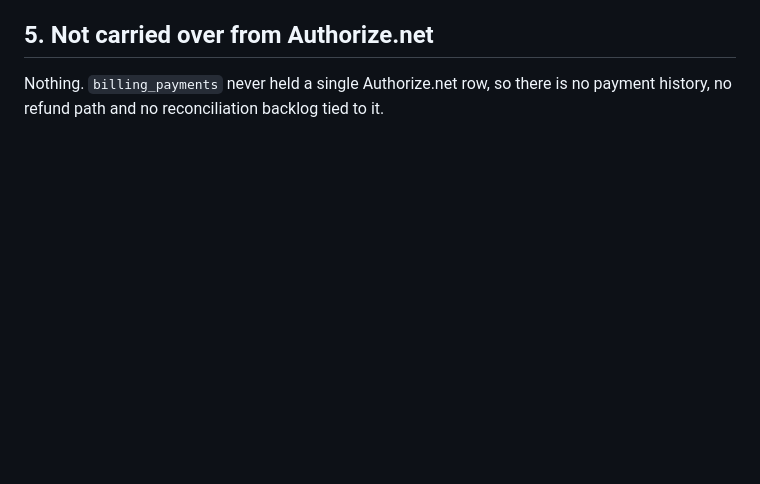
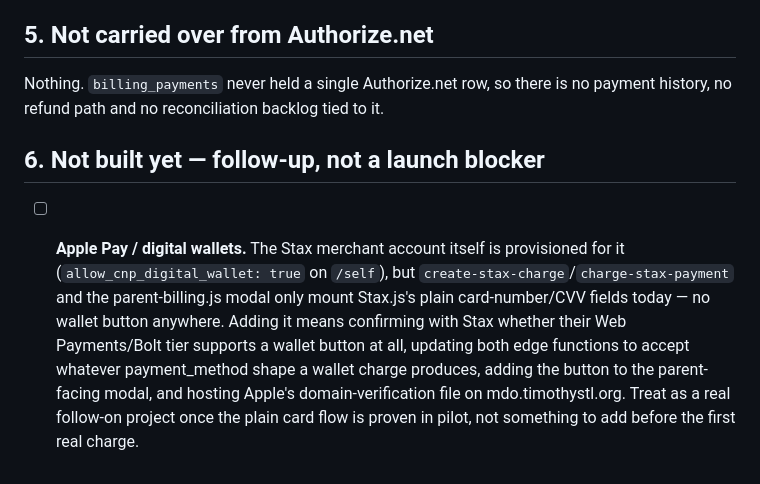
Before and after one commit to timothystl/childcare-portal, a Markdown page: docs/STAX_GO_LIVE.md, the part around the change. GitHub-like rendering; blank space fills up the shorter version.

Commit message:
Note Apple Pay as a Stax follow-up, not a launch blocker
Co-Authored-By: Claude Sonnet 5 <noreply@anthropic.com>
Claude-Session: https://claude.ai/code/session_013twMpj17otytRxQk3bQRVD

```diff
--- a/docs/STAX_GO_LIVE.md
+++ b/docs/STAX_GO_LIVE.md
@@ -110,3 +110,17 @@ Also before the flip:
 
 Nothing. `billing_payments` never held a single Authorize.net row, so there is
 no payment history, no refund path and no reconciliation backlog tied to it.
+
+## 6. Not built yet — follow-up, not a launch blocker
+
+- [ ] **Apple Pay / digital wallets.** The Stax merchant account itself is
+      provisioned for it (`allow_cnp_digital_wallet: true` on `/self`), but
+      `create-stax-charge`/`charge-stax-payment` and the parent-billing.js
+      modal only mount Stax.js's plain card-number/CVV fields today — no
+      wallet button anywhere. Adding it means confirming with Stax whether
+      their Web Payments/Bolt tier supports a wallet button at all, updating
+      both edge functions to accept whatever payment_method shape a wallet
+      charge produces, adding the button to the parent-facing modal, and
+      hosting Apple's domain-verification file on mdo.timothystl.org. Treat
+      as a real follow-on project once the plain card flow is proven in
+      pilot, not something to add before the first real charge.
```
